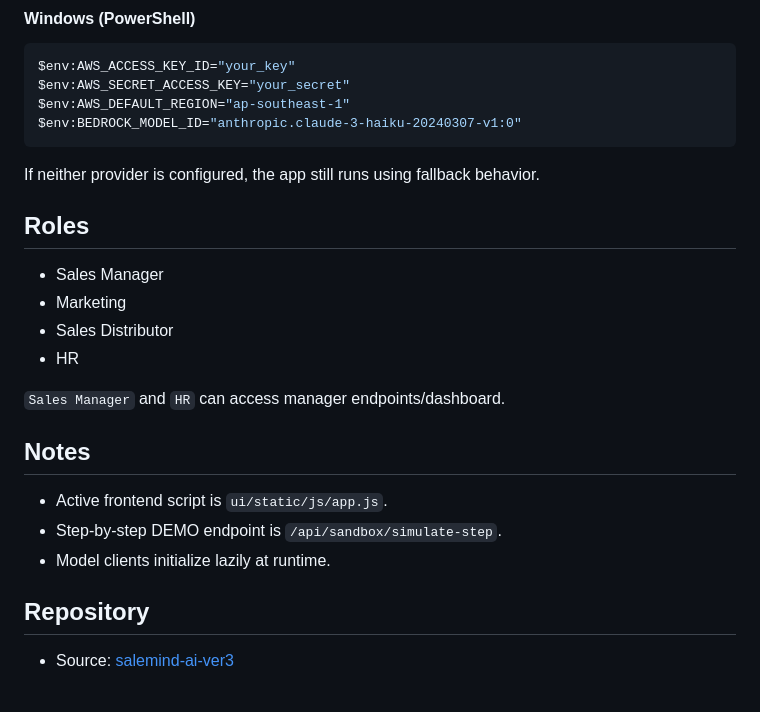
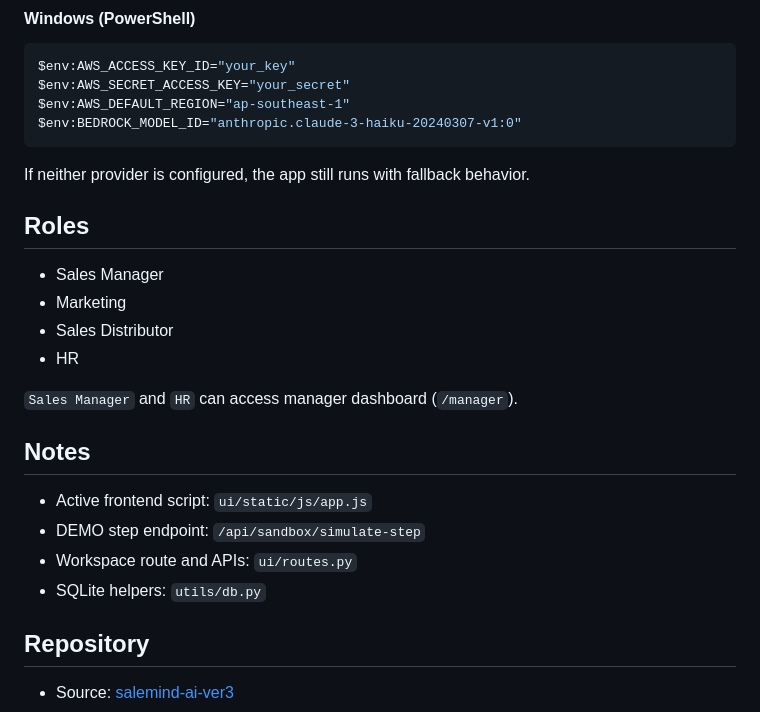
Before and after one commit to Hiep-cao-cov/salemind-ai-ver3, a Markdown page: README.md, the part around one of its changes. Rendered like a GitHub page.

````diff
--- a/README.md
+++ b/README.md
@@ -111,7 +105,7 @@ $env:AWS_DEFAULT_REGION="ap-southeast-1"
 $env:BEDROCK_MODEL_ID="anthropic.claude-3-haiku-20240307-v1:0"
 ```
 
-If neither provider is configured, the app still runs using fallback behavior.
+If neither provider is configured, the app still runs with fallback behavior.
 
 ## Roles
 
@@ -120,13 +114,14 @@ If neither provider is configured, the app still runs using fallback behavior.
 - Sales Distributor
 - HR
 
-`Sales Manager` and `HR` can access manager endpoints/dashboard.
+`Sales Manager` and `HR` can access manager dashboard (`/manager`).
 
 ## Notes
 
-- Active frontend script is `ui/static/js/app.js`.
-- Step-by-step DEMO endpoint is `/api/sandbox/simulate-step`.
-- Model clients initialize lazily at runtime.
+- Active frontend script: `ui/static/js/app.js`
+- DEMO step endpoint: `/api/sandbox/simulate-step`
+- Workspace route and APIs: `ui/routes.py`
+- SQLite helpers: `utils/db.py`
 
 ## Repository
 
````
Also changed, not shown: other parts of README.md (+32 -38 lines), APP_GUIDE.md (+161 -202 lines).
